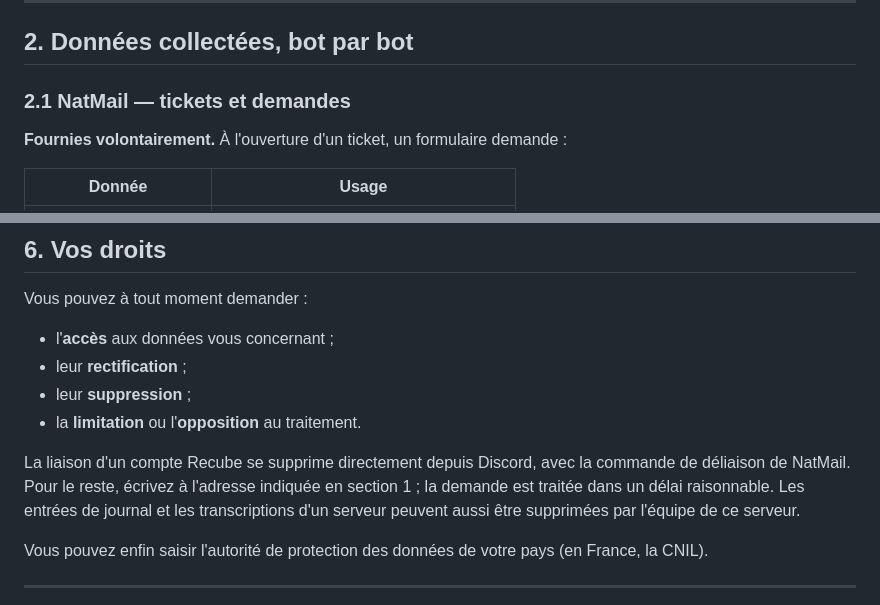
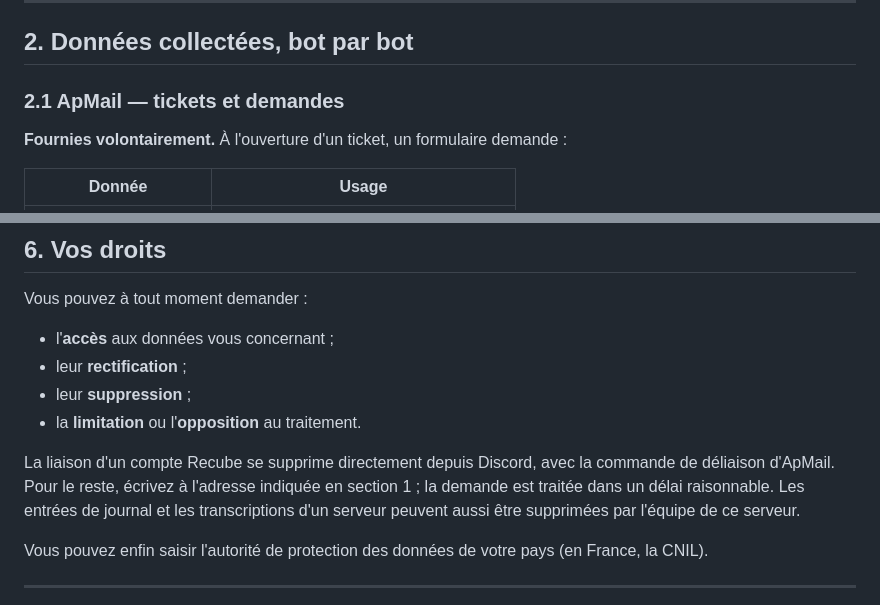
Before and after one commit to Eoozix/aparnstudios, a Markdown page: privacy-policy.md, 2 parts joined by grey strips. Rendered like a GitHub page.

```diff
--- a/privacy-policy.md
+++ b/privacy-policy.md
@@ -24,7 +24,7 @@ L'équipe de chaque serveur Discord qui installe un Bot accède aux données de
 
 ## 2. Données collectées, bot par bot
 
-### 2.1 NatMail — tickets et demandes
+### 2.1 ApMail — tickets et demandes
 
 **Fournies volontairement.** À l'ouverture d'un ticket, un formulaire demande :
 
@@ -153,7 +158,7 @@ Vous pouvez à tout moment demander :
 - la **limitation** ou l'**opposition** au traitement.
 
 La liaison d'un compte Recube se supprime directement depuis Discord, avec la
-commande de déliaison de NatMail. Pour le reste, écrivez à l'adresse indiquée en
+commande de déliaison d'ApMail. Pour le reste, écrivez à l'adresse indiquée en
 section 1 ; la demande est traitée dans un délai raisonnable. Les entrées de
 journal et les transcriptions d'un serveur peuvent aussi être supprimées par
 l'équipe de ce serveur.
```
Also changed, not shown: other parts of privacy-policy.md (+23 -18 lines), terms-of-service.md (+18 -16 lines).
